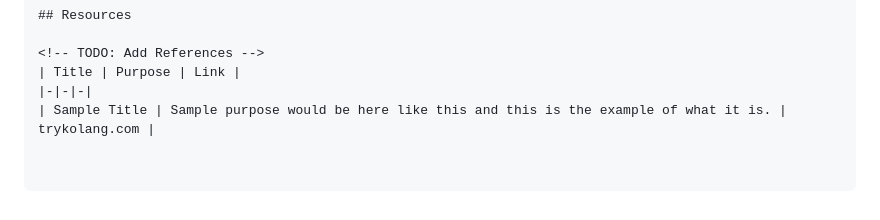
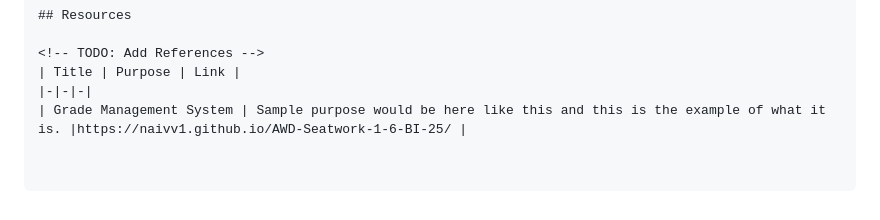
Before and after one commit to naivv1/AWD-Seatwork-1-6-BI-25, a Markdown page: readme.md, the part around the change. Rendered like a GitHub page.

```diff
--- a/readme.md
+++ b/readme.md
@@ -100,4 +100,4 @@ Grade Calculation: Automatically calculates the Grade Weighted Average (GWA) for
 <!-- TODO: Add References -->
 | Title | Purpose | Link |
 |-|-|-|
-| Sample Title | Sample purpose would be here like this and this is the example of what it is. | trykolang.com |
+| Grade Management System | Sample purpose would be here like this and this is the example of what it is. |https://naivv1.github.io/AWD-Seatwork-1-6-BI-25/ |
```
